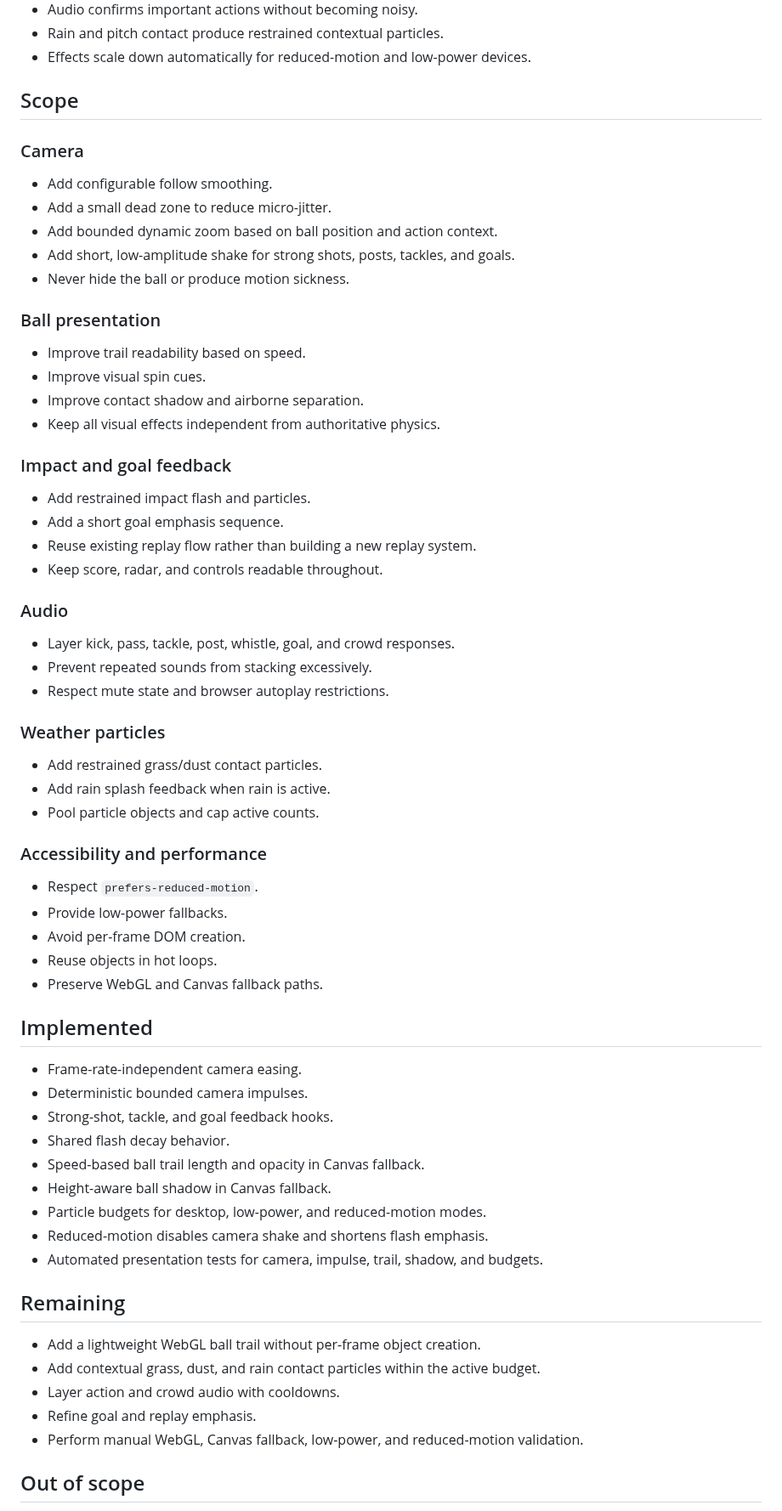
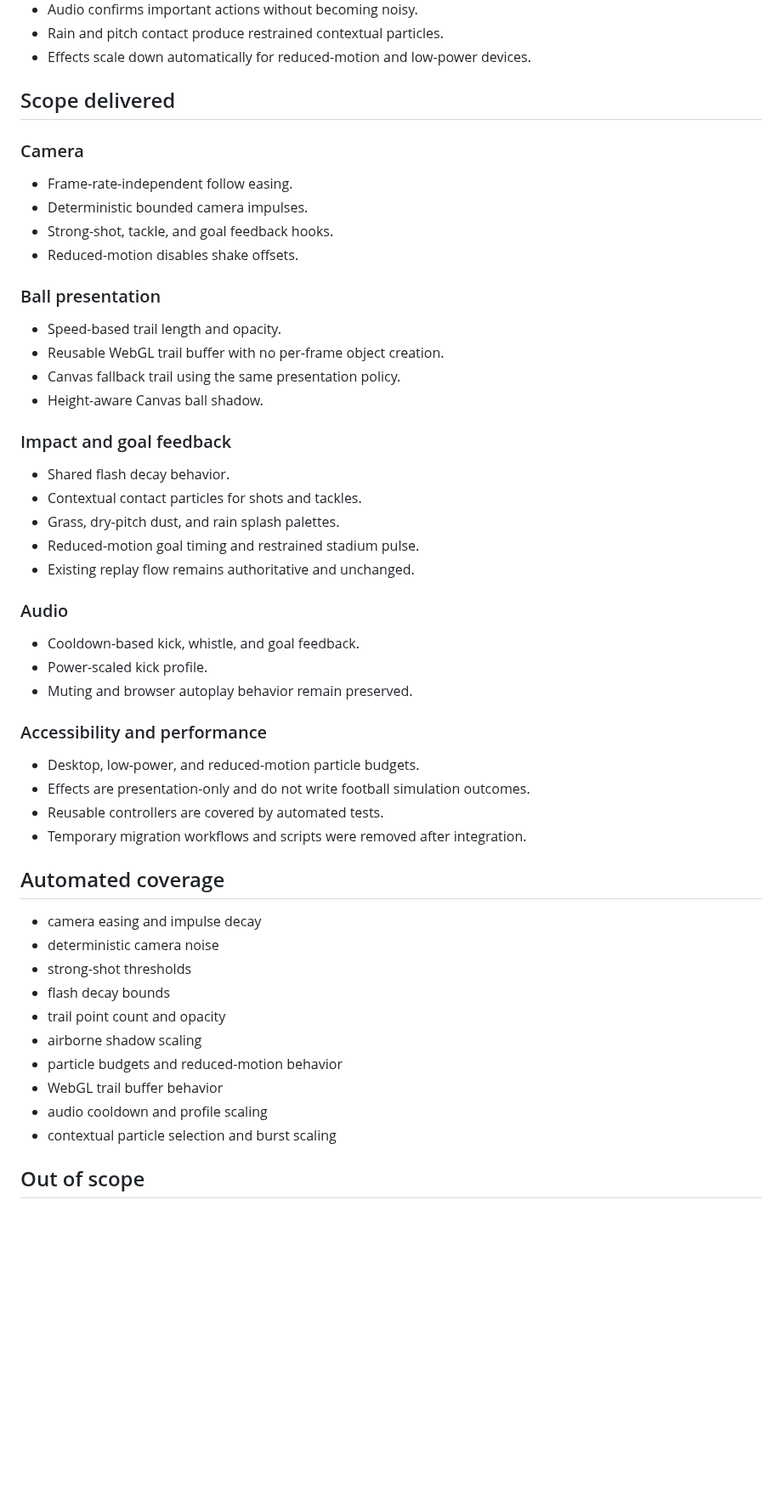
Before and after one commit to hungtvb/-tony-football, a Markdown page: docs/sprints/U2_GAME_FEEL.md, the part around one of its changes. Shown at 85% size. Drawn GitHub-style; blank space fills up the shorter version.

Commit message:
docs(u2): record completed implementation

```diff
--- a/docs/sprints/U2_GAME_FEEL.md
+++ b/docs/sprints/U2_GAME_FEEL.md
@@ -16,63 +16,50 @@ Make every pass, shot, tackle, goal, replay, and camera transition feel more res
 - Rain and pitch contact produce restrained contextual particles.
 - Effects scale down automatically for reduced-motion and low-power devices.
 
-## Scope
+## Scope delivered
 
 ### Camera
-- Add configurable follow smoothing.
-- Add a small dead zone to reduce micro-jitter.
-- Add bounded dynamic zoom based on ball position and action context.
-- Add short, low-amplitude shake for strong shots, posts, tackles, and goals.
-- Never hide the ball or produce motion sickness.
+- Frame-rate-independent follow easing.
+- Deterministic bounded camera impulses.
+- Strong-shot, tackle, and goal feedback hooks.
+- Reduced-motion disables shake offsets.
 
 ### Ball presentation
-- Improve trail readability based on speed.
-- Improve visual spin cues.
-- Improve contact shadow and airborne separation.
-- Keep all visual effects independent from authoritative physics.
+- Speed-based trail length and opacity.
+- Reusable WebGL trail buffer with no per-frame object creation.
+- Canvas fallback trail using the same presentation policy.
+- Height-aware Canvas ball shadow.
 
 ### Impact and goal feedback
-- Add restrained impact flash and particles.
-- Add a short goal emphasis sequence.
-- Reuse existing replay flow rather than building a new replay system.
-- Keep score, radar, and controls readable throughout.
+- Shared flash decay behavior.
+- Contextual contact particles for shots and tackles.
+- Grass, dry-pitch dust, and rain splash palettes.
+- Reduced-motion goal timing and restrained stadium pulse.
+- Existing replay flow remains authoritative and unchanged.
 
 ### Audio
-- Layer kick, pass, tackle, post, whistle, goal, and crowd responses.
-- Prevent repeated sounds from stacking excessively.
-- Respect mute state and browser autoplay restrictions.
-
-### Weather particles
-- Add restrained grass/dust contact particles.
-- Add rain splash feedback when rain is active.
-- Pool particle objects and cap active counts.
+- Cooldown-based kick, whistle, and goal feedback.
+- Power-scaled kick profile.
+- Muting and browser autoplay behavior remain preserved.
 
 ### Accessibility and performance
-- Respect `prefers-reduced-motion`.
-- Provide low-power fallbacks.
-- Avoid per-frame DOM creation.
-- Reuse objects in hot loops.
-- Preserve WebGL and Canvas fallback paths.
+- Desktop, low-power, and reduced-motion particle budgets.
+- Effects are presentation-only and do not write football simulation outcomes.
+- Reusable controllers are covered by automated tests.
+- Temporary migration workflows and scripts were removed after integration.
 
-## Implemented
+## Automated coverage
 
-- Frame-rate-independent camera easing.
-- Deterministic bounded camera impulses.
-- Strong-shot, tackle, and goal feedback hooks.
-- Shared flash decay behavior.
-- Speed-based ball trail length and opacity in Canvas fallback.
-- Height-aware ball shadow in Canvas fallback.
-- Particle budgets for desktop, low-power, and reduced-motion modes.
-- Reduced-motion disables camera shake and shortens flash emphasis.
-- Automated presentation tests for camera, impulse, trail, shadow, and budgets.
-
-## Remaining
-
-- Add a lightweight WebGL ball trail without per-frame object creation.
-- Add contextual grass, dust, and rain contact particles within the active budget.
-- Layer action and crowd audio with cooldowns.
-- Refine goal and replay emphasis.
-- Perform manual WebGL, Canvas fallback, low-power, and reduced-motion validation.
+- camera easing and impulse decay
+- deterministic camera noise
+- strong-shot thresholds
+- flash decay bounds
+- trail point count and opacity
+- airborne shadow scaling
+- particle budgets and reduced-motion behavior
+- WebGL trail buffer behavior
+- audio cooldown and profile scaling
+- contextual particle selection and burst scaling
 
 ## Out of scope
 
```
Also changed, not shown: other parts of docs/sprints/U2_GAME_FEEL.md (+6 -6 lines).
